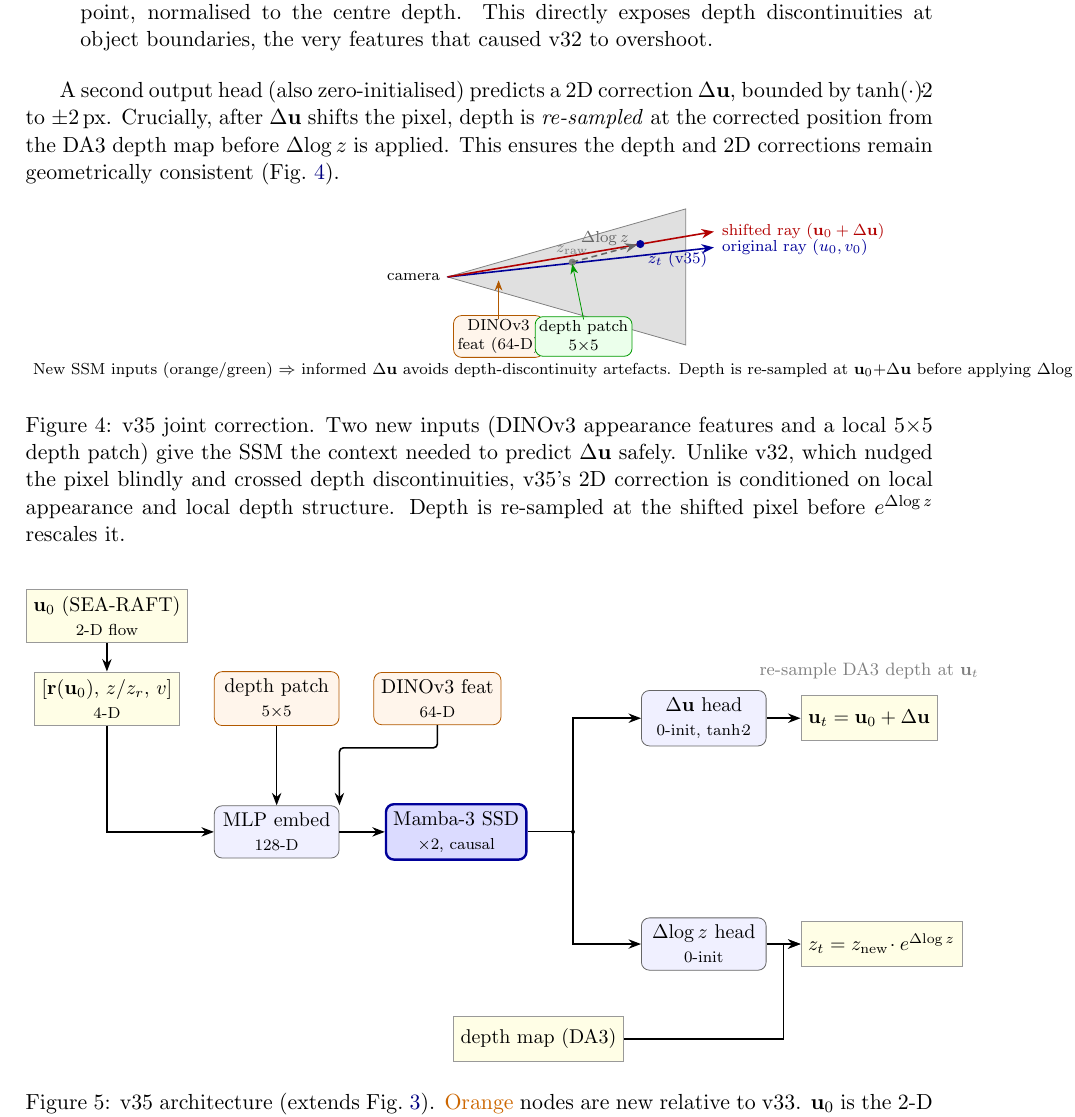
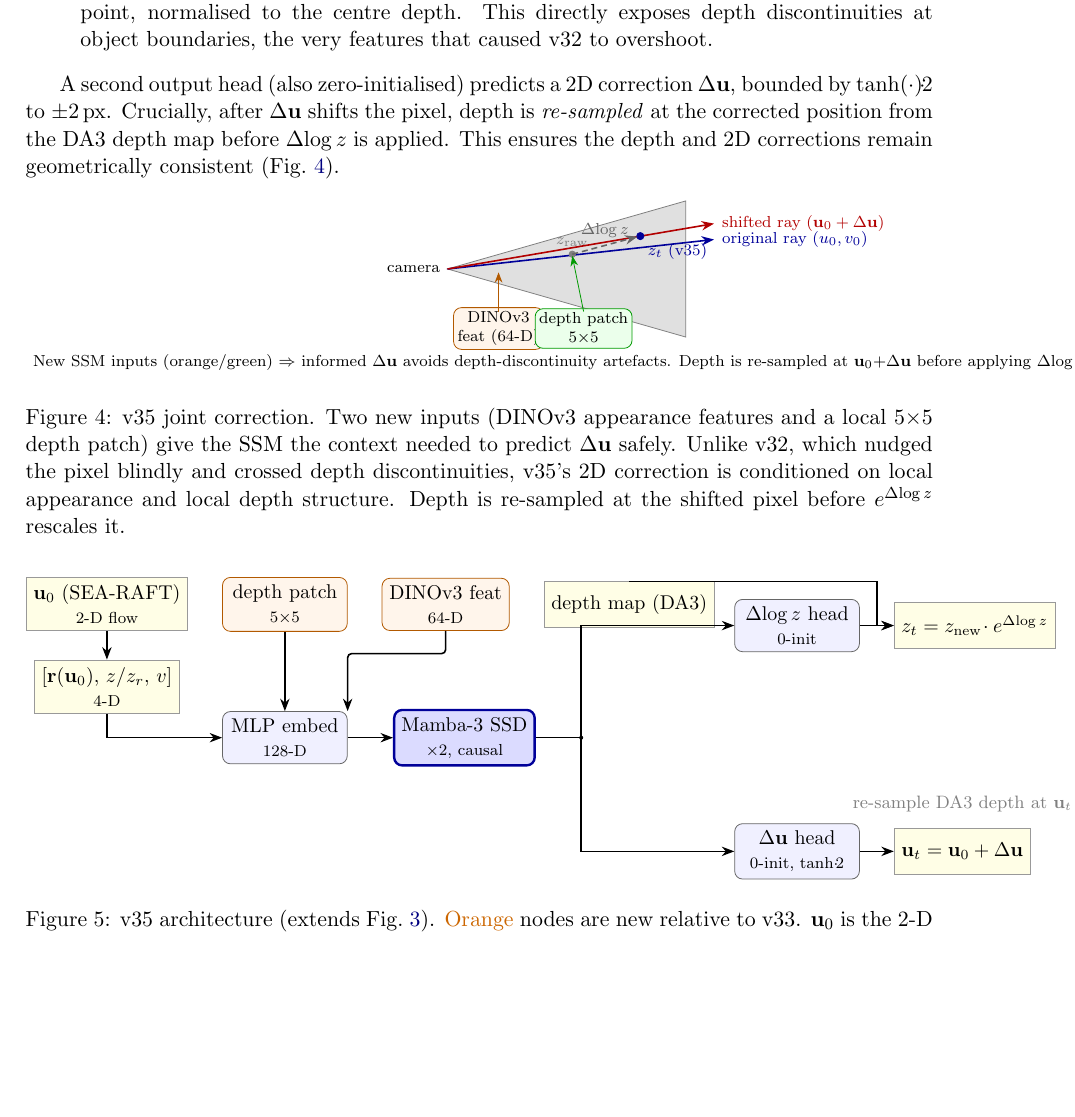
Before and after one commit to MasahiroOgawa/largescale3Dreconstruction_using_SSM, a LaTeX document (doc/vmamba3_3dpointtrack/vmamba3_3dpointtrack.tex): part of page 4 of 11 before the commit and part of page 4 of 10 after it, cut so that both start at the same text, the shorter picture padded with empty space. Compiled offline with pdfLaTeX.

Commit message:
refactor(fig5): compact layout — top-align u0/r(u0), swap heads, move dm to top
1. u0 (SEA-RAFT) and r(u0) moved down: u0.north now aligns with depth
   patch.north, eliminating the empty row above the input boxes
2. Δlog z head ↔ Δu head swapped: Δlog z is now the upper output
   (above ssm), Δu is the lower output (below ssm)
3. depth map (DA3) moved to top input row (right=6mm of DINOv3 feat),
   same height as depth patch
4. Arrow dm→zout rerouted from dm.north above Δlog z head, then
   down in the gap between dz/zout, then right into zout.west
5. Horizontal gap ssm→heads widened 20mm→35mm to keep dm and dz
   from overlapping in x

Co-Authored-By: Claude Sonnet 4.6 <noreply@anthropic.com>

```diff
--- a/doc/vmamba3_3dpointtrack/vmamba3_3dpointtrack.tex
+++ b/doc/vmamba3_3dpointtrack/vmamba3_3dpointtrack.tex
@@ -282,27 +282,28 @@ Depth is re-sampled at the shifted pixel before $e^{\Delta\!\log z}$ rescales it
     new/.style={rectangle, rounded corners, draw=orange!70!black, fill=orange!8,
       minimum height=9mm, minimum width=22mm, align=center, font=\small},
   ]
-  % ── inputs (top row) ──────────────────────────────────────────────
-  \node[io] (in1)   {$[\mathbf{r}(\mathbf{u}_0),\,z/z_r,\,v]$\\{\scriptsize 4-D}};
-  % ── u_0: 2-D flow from SEA-RAFT (see Fig.~\ref{fig:v36-flow}) ────
-  \node[io, above=5mm of in1] (uv0) {$\mathbf{u}_0$ (SEA-RAFT)\\{\scriptsize 2-D flow}};
-  \node[new, right=6mm of in1]   (patch) {depth patch\\{\scriptsize $5{\times}5$}};
-  \node[new, right=6mm of patch] (dino)  {DINOv3 feat\\{\scriptsize 64-D}};
+  % ── inputs (top row): patch and dino as anchors ───────────────────
+  \node[new] (patch) {depth patch\\{\scriptsize $5{\times}5$}};
+  \node[new, right=6mm of patch] (dino) {DINOv3 feat\\{\scriptsize 64-D}};
+  % u0 top-aligned with depth patch; r(u0) stacked below
+  \node[io, anchor=north east] (uv0) at ($(patch.north west)+(-6mm,0)$)
+    {$\mathbf{u}_0$ (SEA-RAFT)\\{\scriptsize 2-D flow}};
+  \node[io, below=5mm of uv0] (in1) {$[\mathbf{r}(\mathbf{u}_0),\,z/z_r,\,v]$\\{\scriptsize 4-D}};
+  % depth map: same row as depth patch
+  \node[io, right=6mm of dino] (dm) {depth map (DA3)};
   % ── embed ─────────────────────────────────────────────────────────
   \node[block, below=14mm of patch] (emb) {MLP embed\\{\scriptsize 128-D}};
   % ── SSM ───────────────────────────────────────────────────────────
   \node[learn, right=8mm of emb] (ssm) {Mamba-3 SSD\\{\scriptsize $\times 2$, causal}};
-  % ── output heads ──────────────────────────────────────────────────
-  \node[block, above right=10mm and 20mm of ssm] (duv) {$\Delta\mathbf{u}$~head\\{\scriptsize 0-init, $\tanh\!\cdot\!2$}};
-  \node[block, below right=10mm and 20mm of ssm] (dz)  {$\Delta\!\log z$~head\\{\scriptsize 0-init}};
+  % ── output heads ($\Delta\!\log z$ upper, $\Delta\mathbf{u}$ lower) ─
+  \node[block, above right=10mm and 35mm of ssm] (dz)  {$\Delta\!\log z$~head\\{\scriptsize 0-init}};
+  \node[block, below right=10mm and 35mm of ssm] (duv) {$\Delta\mathbf{u}$~head\\{\scriptsize 0-init, $\tanh\!\cdot\!2$}};
   % ── outputs ───────────────────────────────────────────────────────
+  \node[io, right=6mm of dz]  (zout)  {$z_t = z_{\rm new}\!\cdot e^{\Delta\!\log z}$};
   \node[io, right=6mm of duv] (uvout) {$\mathbf{u}_t = \mathbf{u}_0+\Delta\mathbf{u}$};
-  \node[io, right=6mm of dz]  (zout)  {$z_t = z_{\rm new}\!\cdot e^{\Delta\!\log z}$};
-  % ── depth map bypass ──────────────────────────────────────────────
-  \node[io, below left=8mm and 3mm of dz] (dm) {depth map (DA3)};
   % ── arrows ────────────────────────────────────────────────────────
   \draw[arr] (uv0) -- (in1);
-  \draw[arr] (in1.south)   |- (emb.west);
+  \draw[arr] (in1.south) |- (emb.west);
   \draw[arr] (patch.south) -- (emb.north);
   \draw[arr,rounded corners=2pt] (dino.south) -- ++(0,-4mm) coordinate (aux)
     -- (aux -| emb.north east) -- (emb.north east);
```
Also changed, not shown: doc/vmamba3_3dpointtrack/vmamba3_3dpointtrack.tex (6 more changed lines).
